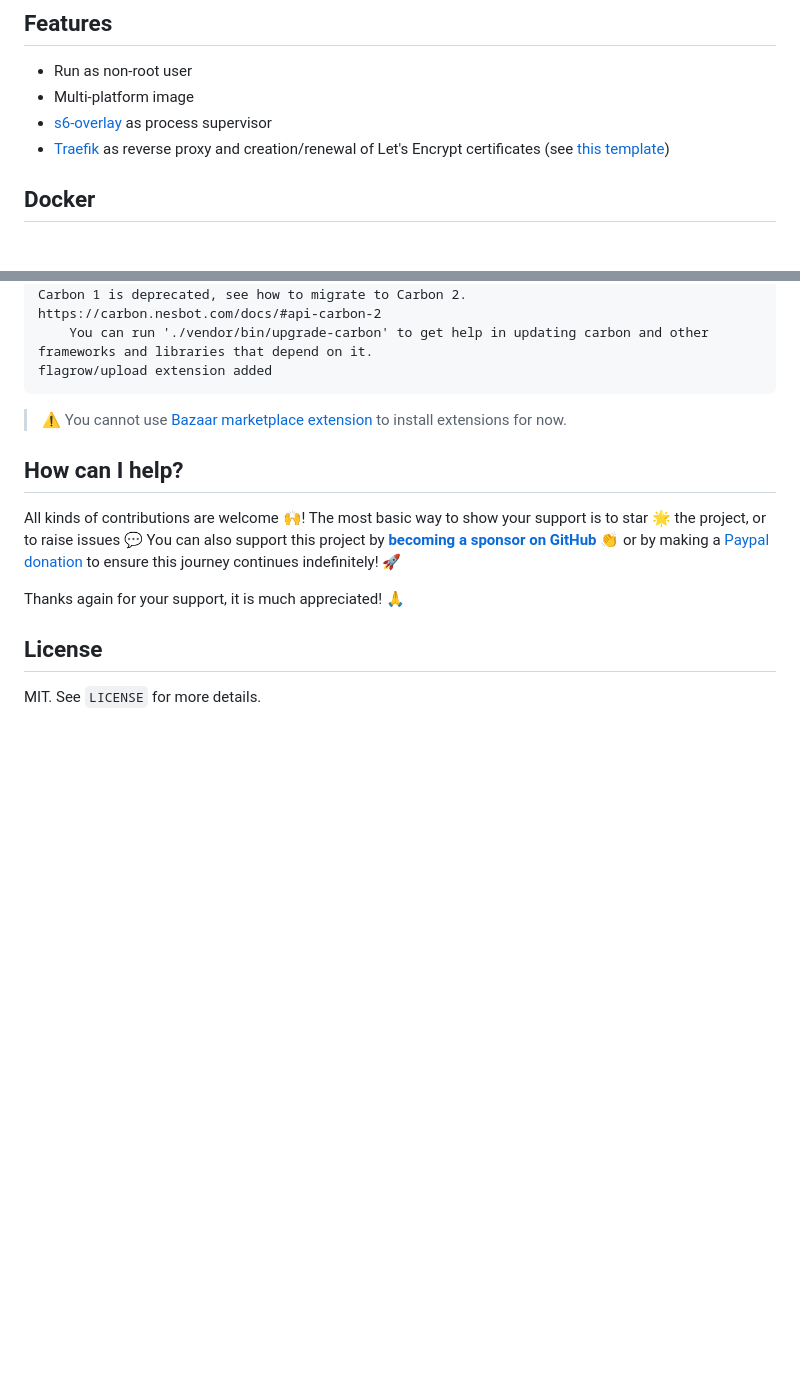
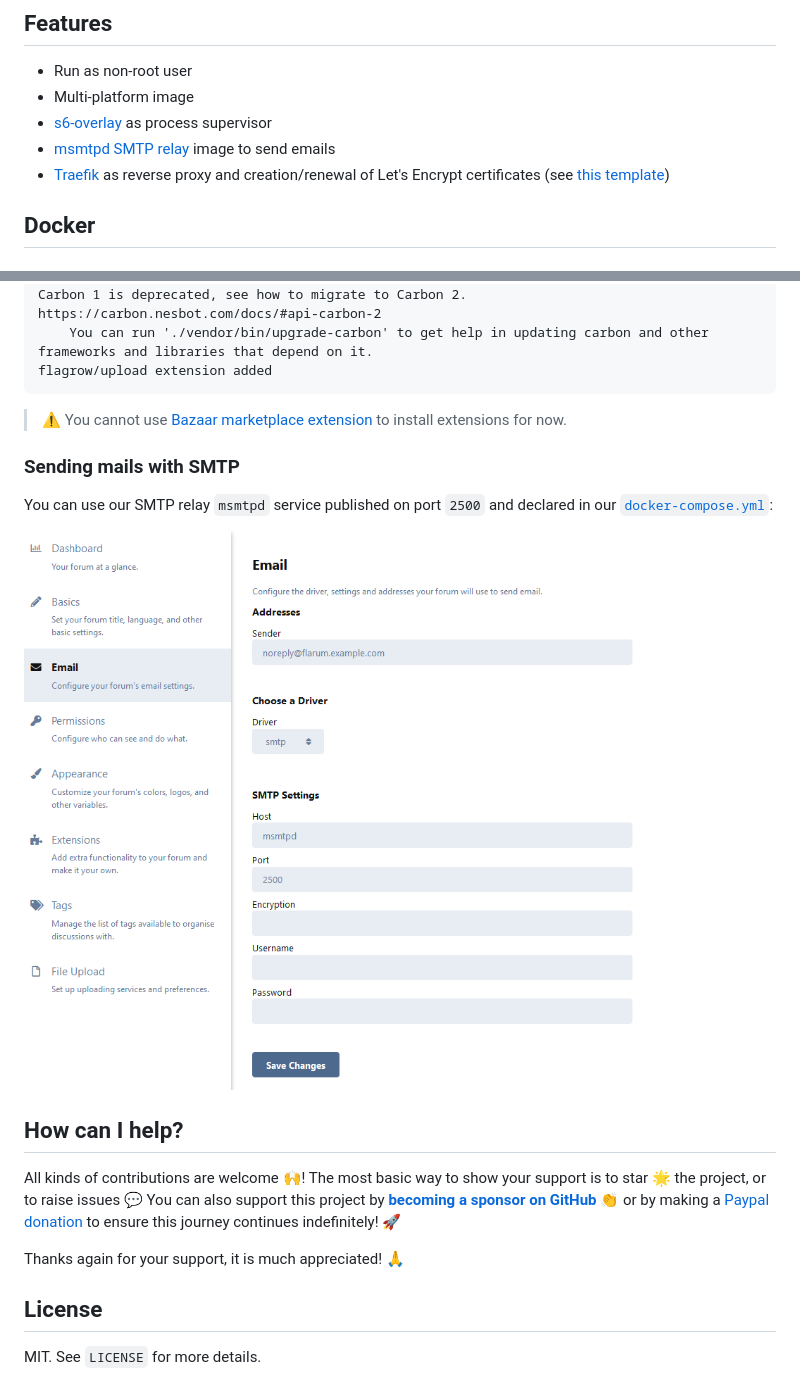
Before and after one commit to crazy-max/docker-flarum, a Markdown page: README.md, 2 parts joined by grey strips. Rendered like a GitHub page; pictures changed too: .res/smtp-settings.png (added); blank space fills up the shorter version.

Commit message:
Add sending mails with SMTP example

```diff
--- a/README.md
+++ b/README.md
@@ -43,6 +43,7 @@ ___
 * Run as non-root user
 * Multi-platform image
 * [s6-overlay](https://github.com/just-containers/s6-overlay/) as process supervisor
+* [msmtpd SMTP relay](https://github.com/crazy-max/docker-msmtpd) image to send emails
 * [Traefik](https://github.com/containous/traefik-library-image) as reverse proxy and creation/renewal of Let's Encrypt certificates (see [this template](examples/traefik))
 
 ## Docker
@@ -195,6 +196,12 @@ flagrow/upload extension added
 
 > :warning: You cannot use [Bazaar marketplace extension](https://discuss.flarum.org/d/5151-bazaar-the-extension-marketplace) to install extensions for now.
 
+### Sending mails with SMTP
+
+You can use our SMTP relay `msmtpd` service published on port `2500` and declared in our [`docker-compose.yml`](examples/compose/docker-compose.yml):
+
+![](.res/smtp-settings.png)
+
 ## How can I help?
 
 All kinds of contributions are welcome :raised_hands:! The most basic way to show your support is to star :star2: the project, or to raise issues :speech_balloon: You can also support this project by [**becoming a sponsor on GitHub**](https://github.com/sponsors/crazy-max) :clap: or by making a [Paypal donation](https://www.paypal.me/crazyws) to ensure this journey continues indefinitely! :rocket:
```
Also changed, not shown: 9 other files.
